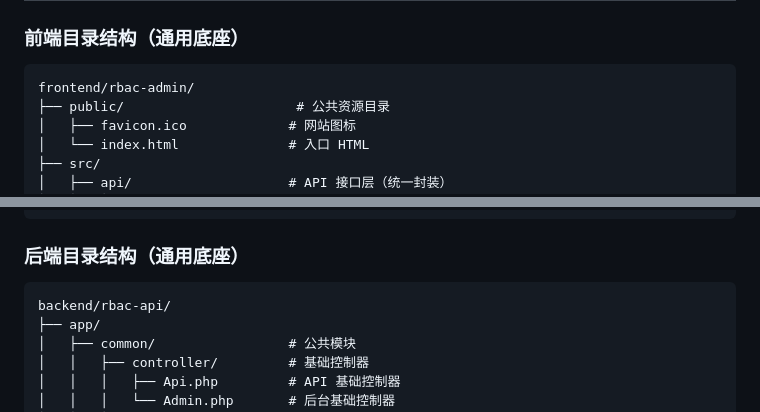
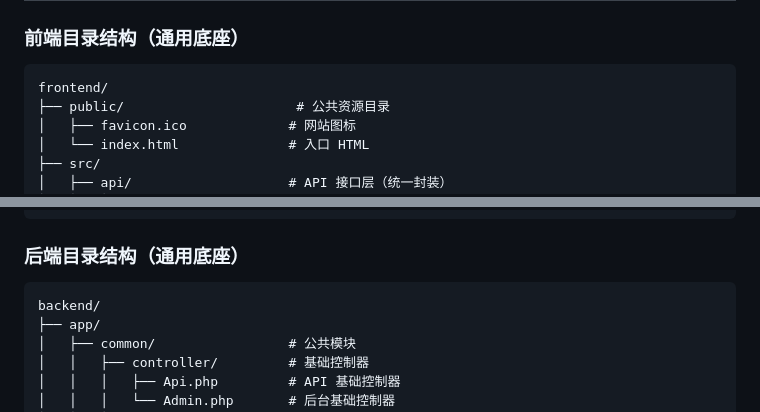
Before and after one commit to a715cb/rbac, a Markdown page: docs/architecture/OVERVIEW.md, 2 parts joined by grey strips. GitHub-like rendering.

Commit message:
docs: 简化目录名称为 frontend/ 和 backend/

````diff
--- a/docs/architecture/OVERVIEW.md
+++ b/docs/architecture/OVERVIEW.md
@@ -116,7 +116,7 @@
 
 ### 前端目录结构（通用底座）
 ```
-frontend/rbac-admin/
+frontend/
 ├── public/                      # 公共资源目录
 │   ├── favicon.ico             # 网站图标
 │   └── index.html              # 入口 HTML
@@ -255,7 +255,7 @@ frontend/rbac-admin/
 
 ### 后端目录结构（通用底座）
 ```
-backend/rbac-api/
+backend/
 ├── app/
 │   ├── common/                 # 公共模块
 │   │   ├── controller/         # 基础控制器
````
